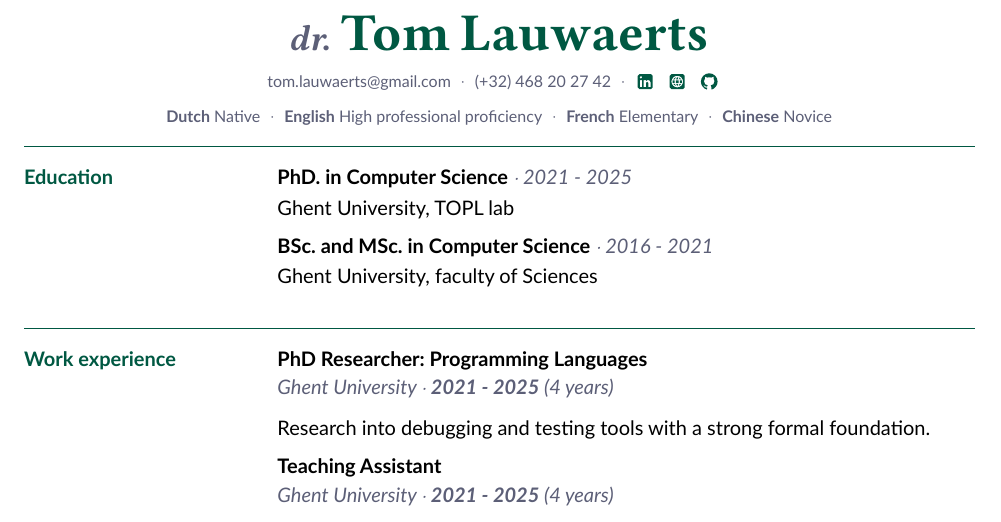
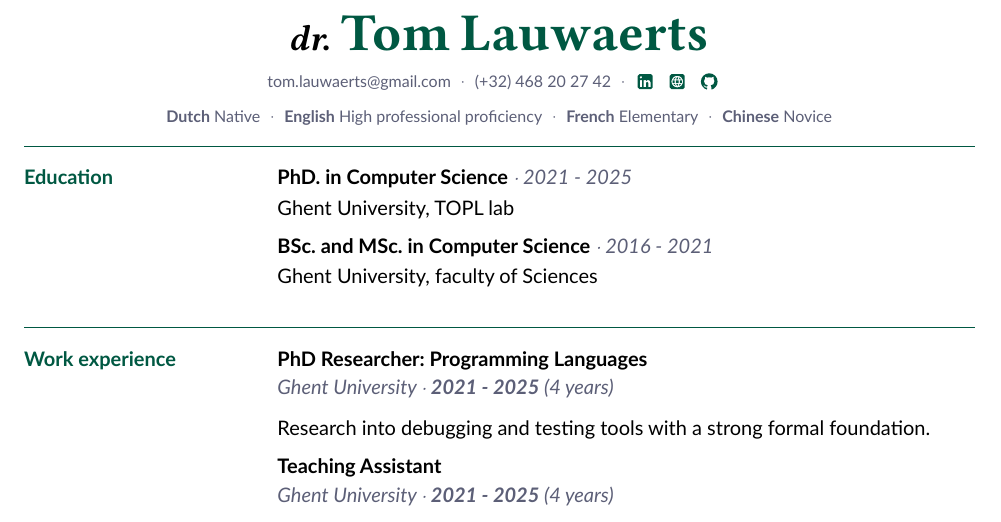
Before and after one commit to tolauwae/cv, a Typst document (resume.typ): part of page 1 of 2, cut so that both start at the same text. The pictures show the PDF file resume.pdf that the author committed with the source.

Commit message:
Improve styling

```diff
--- a/resume.typ
+++ b/resume.typ
@@ -168,7 +168,7 @@
 
     //= #upper(text(font: ("Cambo"))[T o m #h(1em) L a u w a e r t s])
     //#heading[Tom\ #h(3.5pt)Lauwaerts]
-    #heading[#text(fill: subdued, size: 18pt, style: "italic")[dr.] Tom Lauwaerts]
+    #heading[#text(fill: black, size: 18pt, style: "italic")[dr.] Tom Lauwaerts]
     //#upper(text(fill: subdued, weight: 400, size: 0.8em, "Researcher specializing in Programming Languages"))
 ]
 
@@ -232,7 +232,7 @@
 
 #let education = [
 //#dividor
-#line(length: 100%, stroke: 0.3pt)
+#line(length: 100%, stroke: 0.5pt)
 
 #grid(columns: columns, [
     === Education // Opleiding
```
Also changed, not shown: resume.pdf, resume.typ (4 more changed lines).
